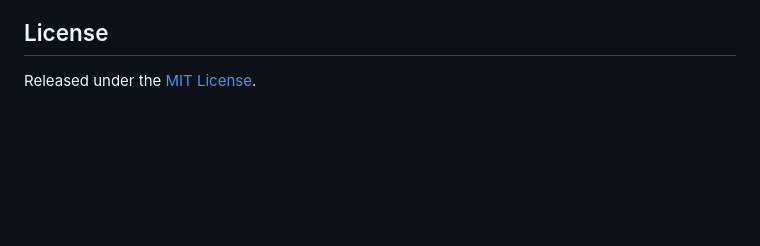
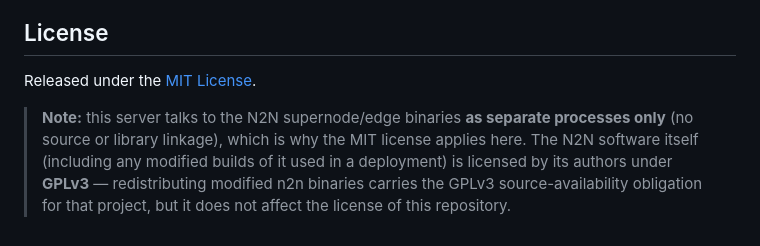
Before and after one commit to egoistic-eLily/n2n-user-server, a Markdown page: README.md, the part around the change. Rendered like a GitHub page; blank space fills up the shorter version.

Commit message:
Clarify license: MIT for this repo, GPLv3 obligation stays with modified n2n builds

```diff
--- a/README.md
+++ b/README.md
@@ -90,3 +90,5 @@ The `wwwroot/` front-end and the database/certificate folders are all resolved r
 ## License
 
 Released under the [MIT License](LICENSE).
+
+> **Note:** this server talks to the N2N supernode/edge binaries **as separate processes only** (no source or library linkage), which is why the MIT license applies here. The N2N software itself (including any modified builds of it used in a deployment) is licensed by its authors under **GPLv3** — redistributing modified n2n binaries carries the GPLv3 source-availability obligation for that project, but it does not affect the license of this repository.
```
Also changed, not shown: README.zh-CN.md (+2 -0 lines).
